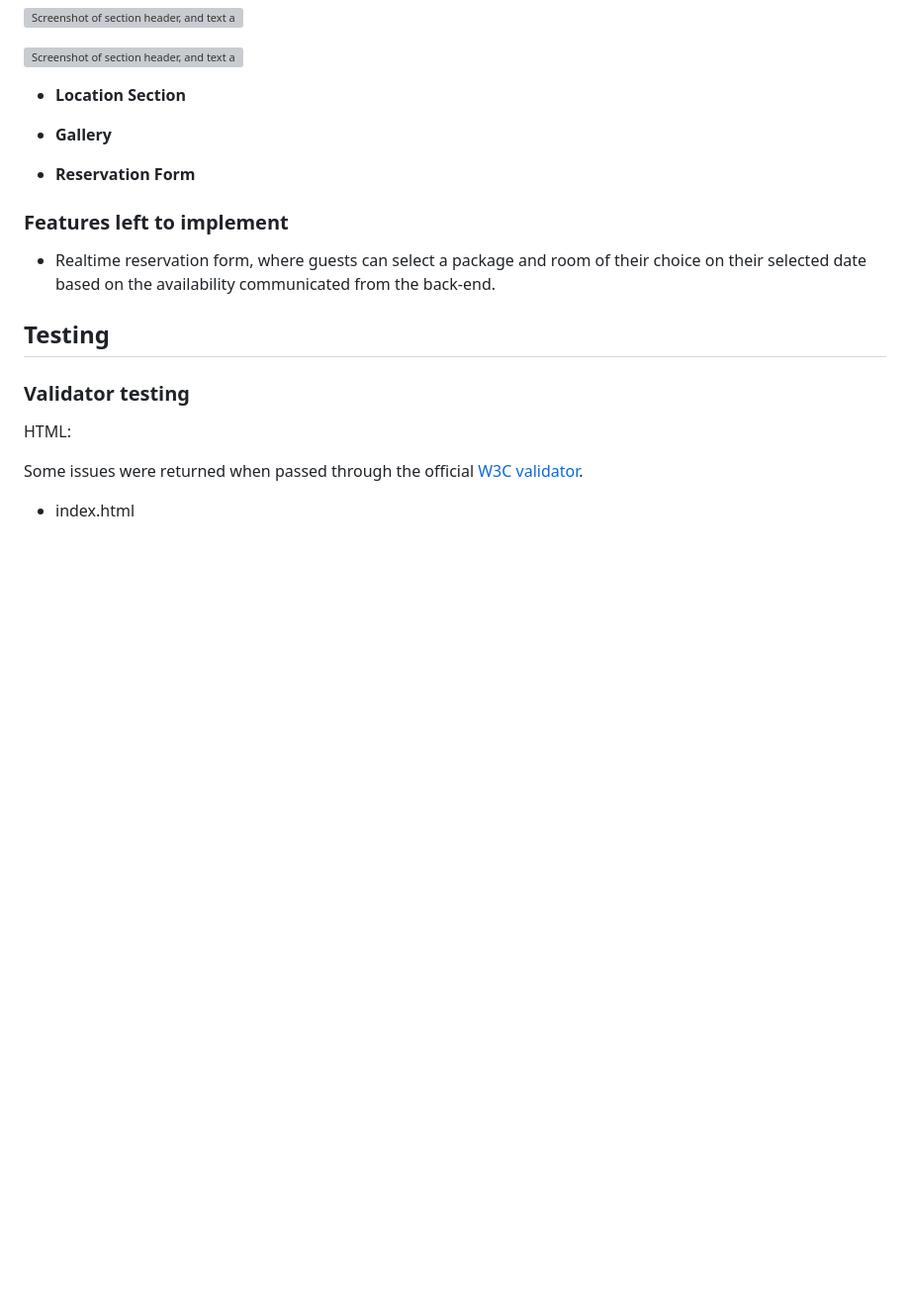
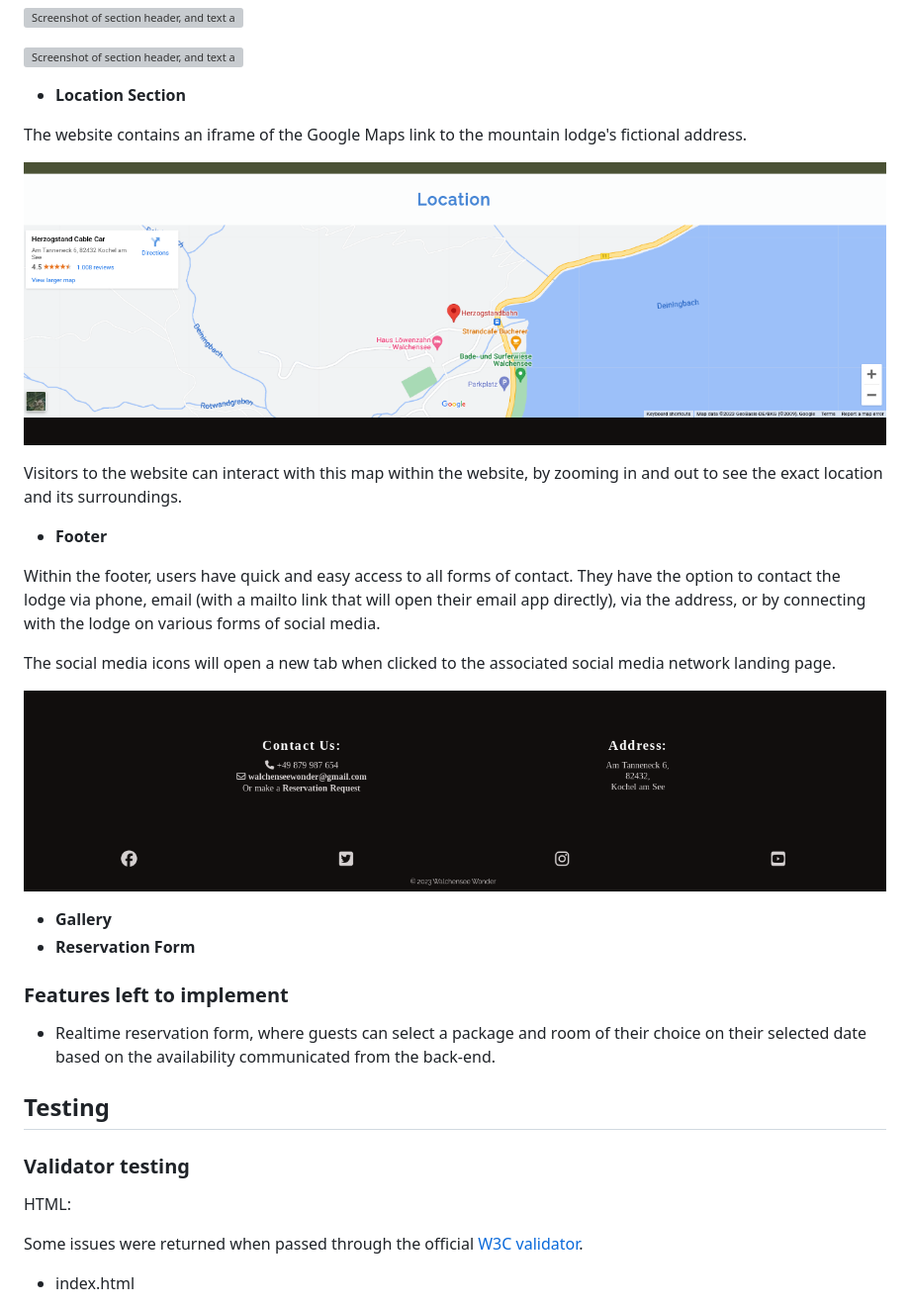
Before and after one commit to aoifemcoleman/Wellness-Walchensee, a Markdown page: README.md, the part around the change. Shown: that part at 99% size. Rendered like a GitHub page; pictures changed too: assets/images/Footer.png (added), assets/images/location-section.png (added); blank space fills up the shorter version; grey boxes are pictures that could not be loaded.

Commit message:
Added details and images to location and footer feature sections

```diff
--- a/README.md
+++ b/README.md
@@ -59,6 +59,19 @@ It was decided not to add a header element here, as this made the section appear
 
 - __Location Section__
 
+The website contains an iframe of the Google Maps link to the mountain lodge's fictional address.
+
+![Screenshot of iframe and location header](assets/images/location-section.png)
+
+Visitors to the website can interact with this map within the website, by zooming in and out to see the exact location and its surroundings.
+
+- __Footer__
+
+Within the footer, users have quick and easy access to all forms of contact. They have the option to contact the lodge via phone, email (with a mailto link that will open their email app directly), via the address, or by connecting with the lodge on various forms of social media.
+
+The social media icons will open a new tab when clicked to the associated social media network landing page.
+
+![Screenshot of footer in desktop view](assets/images/Footer.png)
 
 - __Gallery__
 - __Reservation Form__
```
